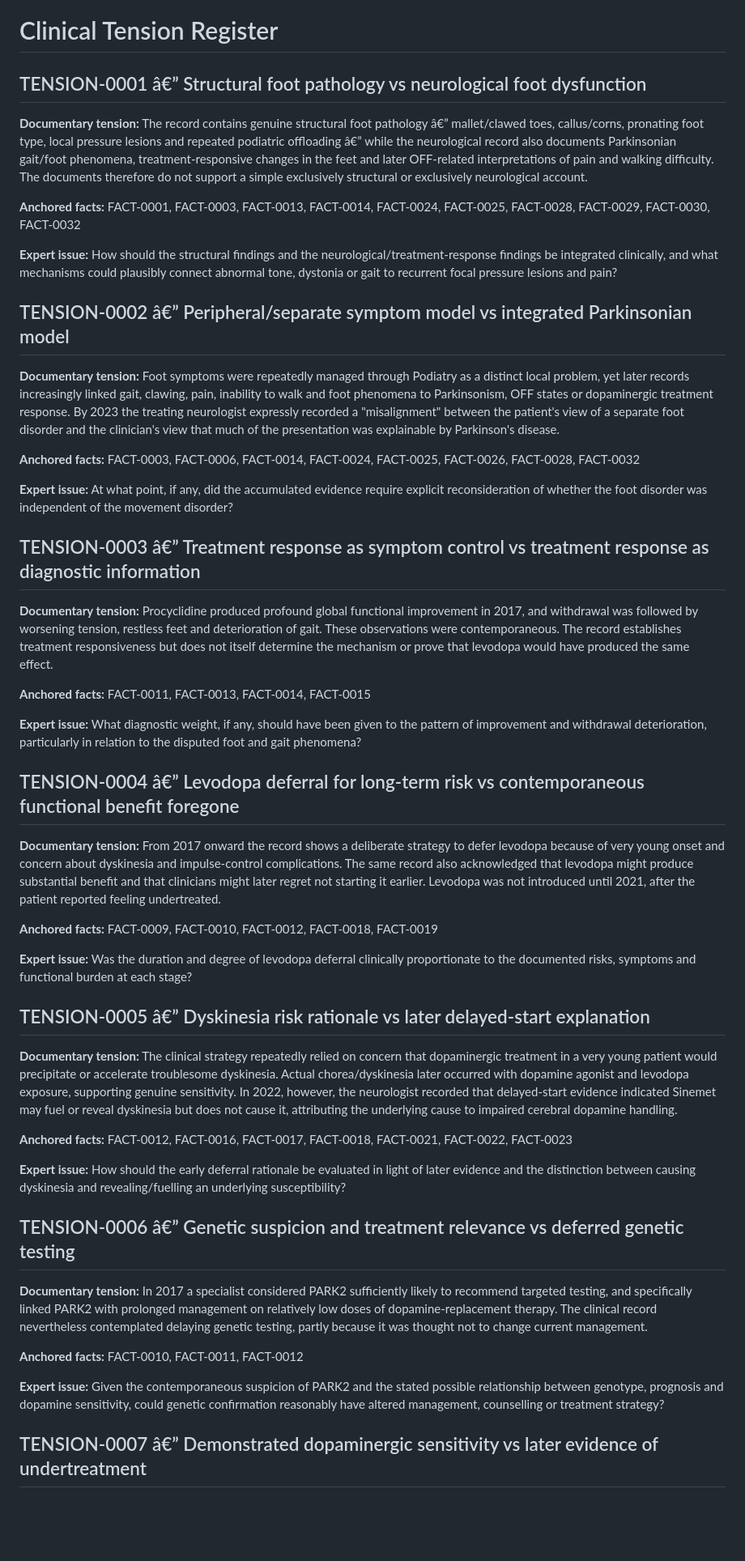
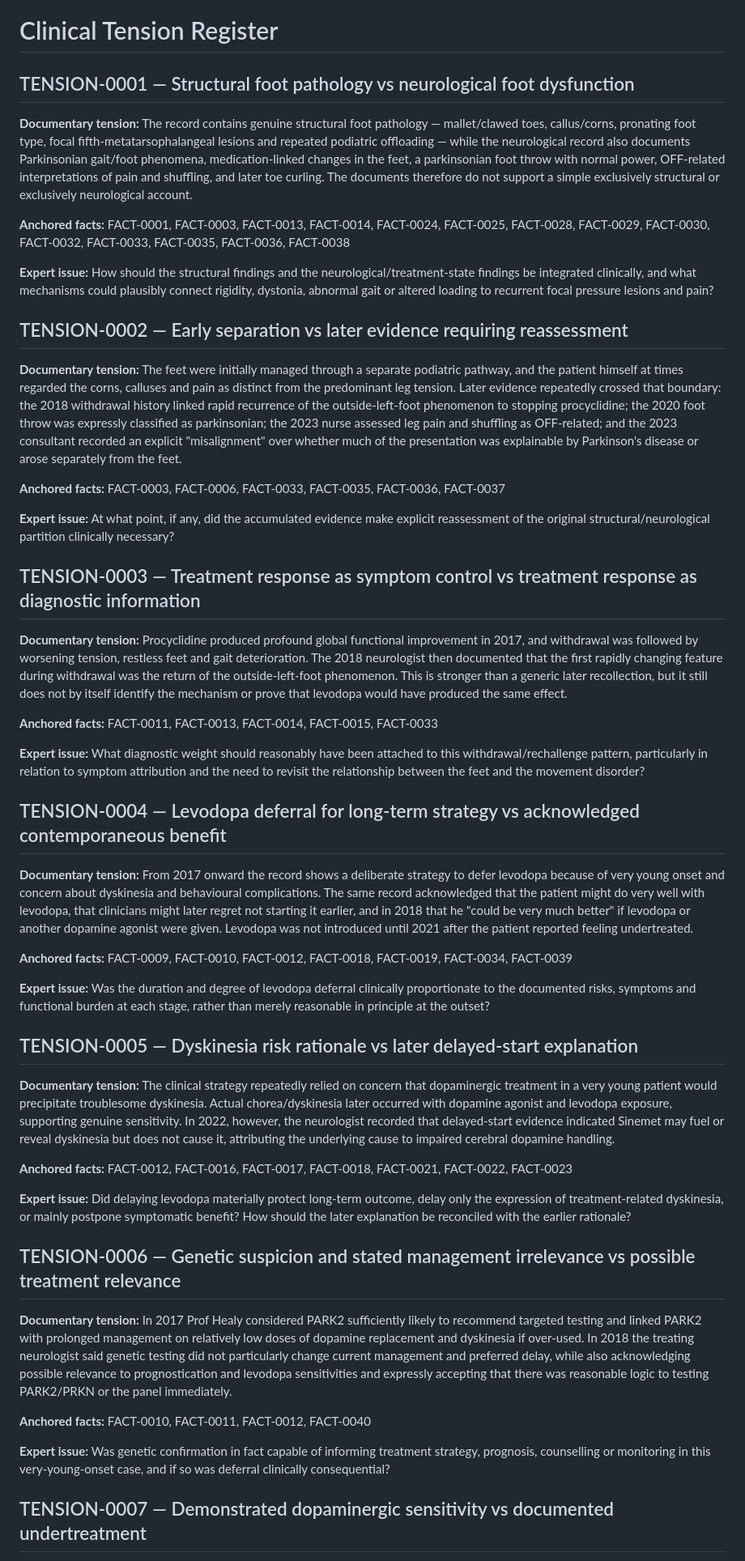
Before and after one commit to TitanicParker/clinical-documentary-case, a Markdown page: TENSIONS.md, the part around one of its changes. Shown at 81% size. Drawn GitHub-style; blank space fills up the shorter version.

Commit message:
Refine documentary tensions against full clinical record

```diff
--- a/TENSIONS.md
+++ b/TENSIONS.md
@@ -1,52 +1,52 @@
 # Clinical Tension Register
 
-## TENSION-0001 â€” Structural foot pathology vs neurological foot dysfunction
+## TENSION-0001 — Structural foot pathology vs neurological foot dysfunction
 
-**Documentary tension:** The record contains genuine structural foot pathology â€” mallet/clawed toes, callus/corns, pronating foot type, local pressure lesions and repeated podiatric offloading â€” while the neurological record also documents Parkinsonian gait/foot phenomena, treatment-responsive changes in the feet and later OFF-related interpretations of pain and walking difficulty. The documents therefore do not support a simple exclusively structural or exclusively neurological account.
+**Documentary tension:** The record contains genuine structural foot pathology — mallet/clawed toes, callus/corns, pronating foot type, focal fifth-metatarsophalangeal lesions and repeated podiatric offloading — while the neurological record also documents Parkinsonian gait/foot phenomena, medication-linked changes in the feet, a parkinsonian foot throw with normal power, OFF-related interpretations of pain and shuffling, and later toe curling. The documents therefore do not support a simple exclusively structural or exclusively neurological account.
 
-**Anchored facts:** FACT-0001, FACT-0003, FACT-0013, FACT-0014, FACT-0024, FACT-0025, FACT-0028, FACT-0029, FACT-0030, FACT-0032
+**Anchored facts:** FACT-0001, FACT-0003, FACT-0013, FACT-0014, FACT-0024, FACT-0025, FACT-0028, FACT-0029, FACT-0030, FACT-0032, FACT-0033, FACT-0035, FACT-0036, FACT-0038
 
-**Expert issue:** How should the structural findings and the neurological/treatment-response findings be integrated clinically, and what mechanisms could plausibly connect abnormal tone, dystonia or gait to recurrent focal pressure lesions and pain?
+**Expert issue:** How should the structural findings and the neurological/treatment-state findings be integrated clinically, and what mechanisms could plausibly connect rigidity, dystonia, abnormal gait or altered loading to recurrent focal pressure lesions and pain?
 
-## TENSION-0002 â€” Peripheral/separate symptom model vs integrated Parkinsonian model
+## TENSION-0002 — Early separation vs later evidence requiring reassessment
 
-**Documentary tension:** Foot symptoms were repeatedly managed through Podiatry as a distinct local problem, yet later records increasingly linked gait, clawing, pain, inability to walk and foot phenomena to Parkinsonism, OFF states or dopaminergic treatment response. By 2023 the treating neurologist expressly recorded a "misalignment" between the patient's view of a separate foot disorder and the clinician's view that much of the presentation was explainable by Parkinson's disease.
+**Documentary tension:** The feet were initially managed through a separate podiatric pathway, and the patient himself at times regarded the corns, calluses and pain as distinct from the predominant leg tension. Later evidence repeatedly crossed that boundary: the 2018 withdrawal history linked rapid recurrence of the outside-left-foot phenomenon to stopping procyclidine; the 2020 foot throw was expressly classified as parkinsonian; the 2023 nurse assessed leg pain and shuffling as OFF-related; and the 2023 consultant recorded an explicit "misalignment" over whether much of the presentation was explainable by Parkinson's disease or arose separately from the feet.
 
-**Anchored facts:** FACT-0003, FACT-0006, FACT-0014, FACT-0024, FACT-0025, FACT-0026, FACT-0028, FACT-0032
+**Anchored facts:** FACT-0003, FACT-0006, FACT-0033, FACT-0035, FACT-0036, FACT-0037
 
-**Expert issue:** At what point, if any, did the accumulated evidence require explicit reconsideration of whether the foot disorder was independent of the movement disorder?
+**Expert issue:** At what point, if any, did the accumulated evidence make explicit reassessment of the original structural/neurological partition clinically necessary?
 
-## TENSION-0003 â€” Treatment response as symptom control vs treatment response as diagnostic information
+## TENSION-0003 — Treatment response as symptom control vs treatment response as diagnostic information
 
-**Documentary tension:** Procyclidine produced profound global functional improvement in 2017, and withdrawal was followed by worsening tension, restless feet and deterioration of gait. These observations were contemporaneous. The record establishes treatment responsiveness but does not itself determine the mechanism or prove that levodopa would have produced the same effect.
+**Documentary tension:** Procyclidine produced profound global functional improvement in 2017, and withdrawal was followed by worsening tension, restless feet and gait deterioration. The 2018 neurologist then documented that the first rapidly changing feature during withdrawal was the return of the outside-left-foot phenomenon. This is stronger than a generic later recollection, but it still does not by itself identify the mechanism or prove that levodopa would have produced the same effect.
 
-**Anchored facts:** FACT-0011, FACT-0013, FACT-0014, FACT-0015
+**Anchored facts:** FACT-0011, FACT-0013, FACT-0014, FACT-0015, FACT-0033
 
-**Expert issue:** What diagnostic weight, if any, should have been given to the pattern of improvement and withdrawal deterioration, particularly in relation to the disputed foot and gait phenomena?
+**Expert issue:** What diagnostic weight should reasonably have been attached to this withdrawal/rechallenge pattern, particularly in relation to symptom attribution and the need to revisit the relationship between the feet and the movement disorder?
 
-## TENSION-0004 â€” Levodopa deferral for long-term risk vs contemporaneous functional benefit foregone
+## TENSION-0004 — Levodopa deferral for long-term strategy vs acknowledged contemporaneous benefit
 
-**Documentary tension:** From 2017 onward the record shows a deliberate strategy to defer levodopa because of very young onset and concern about dyskinesia and impulse-control complications. The same record also acknowledged that levodopa might produce substantial benefit and that clinicians might later regret not starting it earlier. Levodopa was not introduced until 2021, after the patient reported feeling undertreated.
+**Documentary tension:** From 2017 onward the record shows a deliberate strategy to defer levodopa because of very young onset and concern about dyskinesia and behavioural complications. The same record acknowledged that the patient might do very well with levodopa, that clinicians might later regret not starting it earlier, and in 2018 that he "could be very much better" if levodopa or another dopamine agonist were given. Levodopa was not introduced until 2021 after the patient reported feeling undertreated.
 
-**Anchored facts:** FACT-0009, FACT-0010, FACT-0012, FACT-0018, FACT-0019
+**Anchored facts:** FACT-0009, FACT-0010, FACT-0012, FACT-0018, FACT-0019, FACT-0034, FACT-0039
 
-**Expert issue:** Was the duration and degree of levodopa deferral clinically proportionate to the documented risks, symptoms and functional burden at each stage?
+**Expert issue:** Was the duration and degree of levodopa deferral clinically proportionate to the documented risks, symptoms and functional burden at each stage, rather than merely reasonable in principle at the outset?
 
-## TENSION-0005 â€” Dyskinesia risk rationale vs later delayed-start explanation
+## TENSION-0005 — Dyskinesia risk rationale vs later delayed-start explanation
 
-**Documentary tension:** The clinical strategy repeatedly relied on concern that dopaminergic treatment in a very young patient would precipitate or accelerate troublesome dyskinesia. Actual chorea/dyskinesia later occurred with dopamine agonist and levodopa exposure, supporting genuine sensitivity. In 2022, however, the neurologist recorded that delayed-start evidence indicated Sinemet may fuel or reveal dyskinesia but does not cause it, attributing the underlying cause to impaired cerebral dopamine handling.
+**Documentary tension:** The clinical strategy repeatedly relied on concern that dopaminergic treatment in a very young patient would precipitate troublesome dyskinesia. Actual chorea/dyskinesia later occurred with dopamine agonist and levodopa exposure, supporting genuine sensitivity. In 2022, however, the neurologist recorded that delayed-start evidence indicated Sinemet may fuel or reveal dyskinesia but does not cause it, attributing the underlying cause to impaired cerebral dopamine handling.
 
 **Anchored facts:** FACT-0012, FACT-0016, FACT-0017, FACT-0018, FACT-0021, FACT-0022, FACT-0023
 
-**Expert issue:** How should the early deferral rationale be evaluated in light of later evidence and the distinction between causing dyskinesia and revealing/fuelling an underlying susceptibility?
+**Expert issue:** Did delaying levodopa materially protect long-term outcome, delay only the expression of treatment-related dyskinesia, or mainly postpone symptomatic benefit? How should the later explanation be reconciled with the earlier rationale?
 
-## TENSION-0006 â€” Genetic suspicion and treatment relevance vs deferred genetic testing
+## TENSION-0006 — Genetic suspicion and stated management irrelevance vs possible treatment relevance
 
-**Documentary tension:** In 2017 a specialist considered PARK2 sufficiently likely to recommend targeted testing, and specifically linked PARK2 with prolonged management on relatively low doses of dopamine-replacement therapy. The clinical record nevertheless contemplated delaying genetic testing, partly because it was thought not to change current management.
+**Documentary tension:** In 2017 Prof Healy considered PARK2 sufficiently likely to recommend targeted testing and linked PARK2 with prolonged management on relatively low doses of dopamine replacement and dyskinesia if over-used. In 2018 the treating neurologist said genetic testing did not particularly change current management and preferred delay, while also acknowledging possible relevance to prognostication and levodopa sensitivities and expressly accepting that there was reasonable logic to testing PARK2/PRKN or the panel immediately.
 
-**Anchored facts:** FACT-0010, FACT-0011, FACT-0012
+**Anchored facts:** FACT-0010, FACT-0011, FACT-0012, FACT-0040
 
-**Expert issue:** Given the contemporaneous suspicion of PARK2 and the stated possible relationship between genotype, prognosis and dopamine sensitivity, could genetic confirmation reasonably have altered management, counselling or treatment strategy?
+**Expert issue:** Was genetic confirmation in fact capable of informing treatment strategy, prognosis, counselling or monitoring in this very-young-onset case, and if so was deferral clinically consequential?
 
-## TENSION-0007 â€” Demonstrated dopaminergic sensitivity vs later evidence of undertreatment
+## TENSION-0007 — Demonstrated dopaminergic sensitivity vs documented undertreatment
 
```
Also changed, not shown: other parts of TENSIONS.md (+23 -7 lines).
